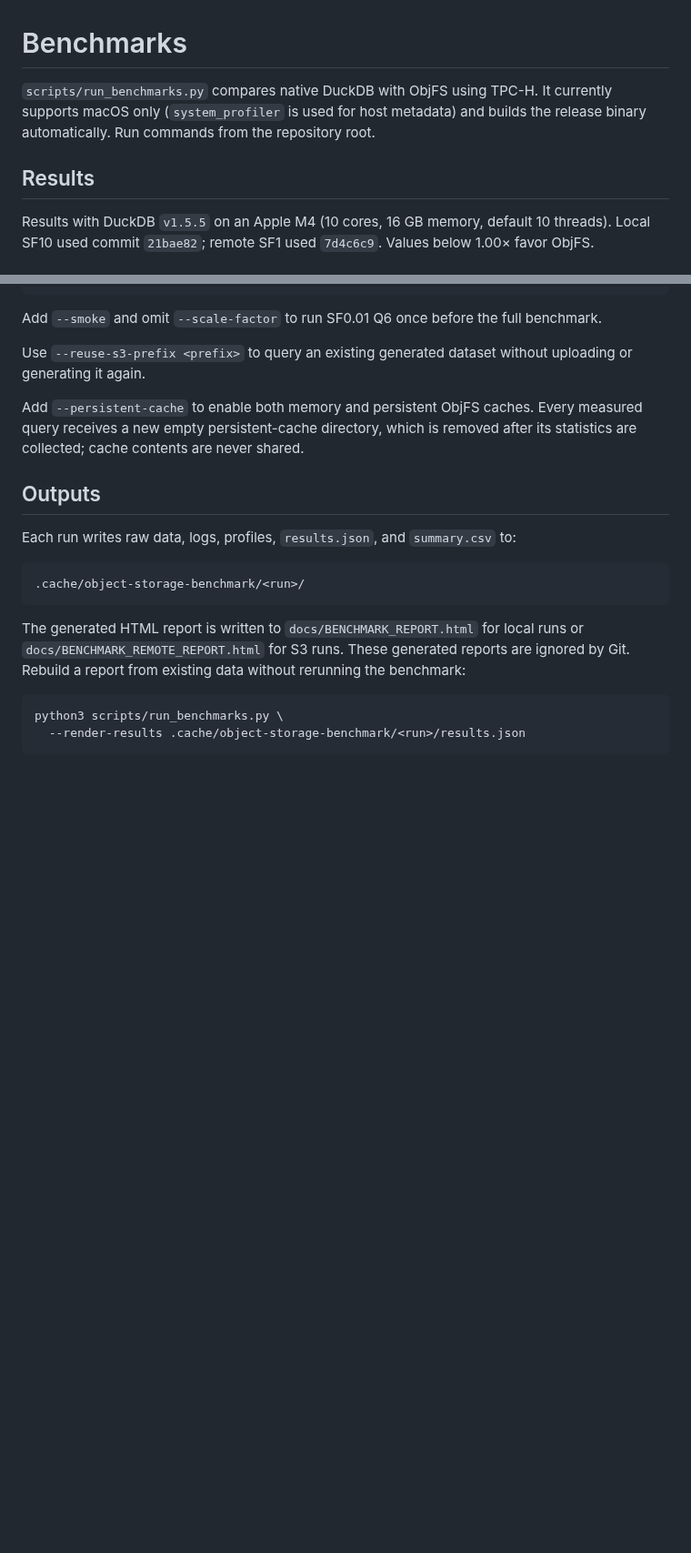
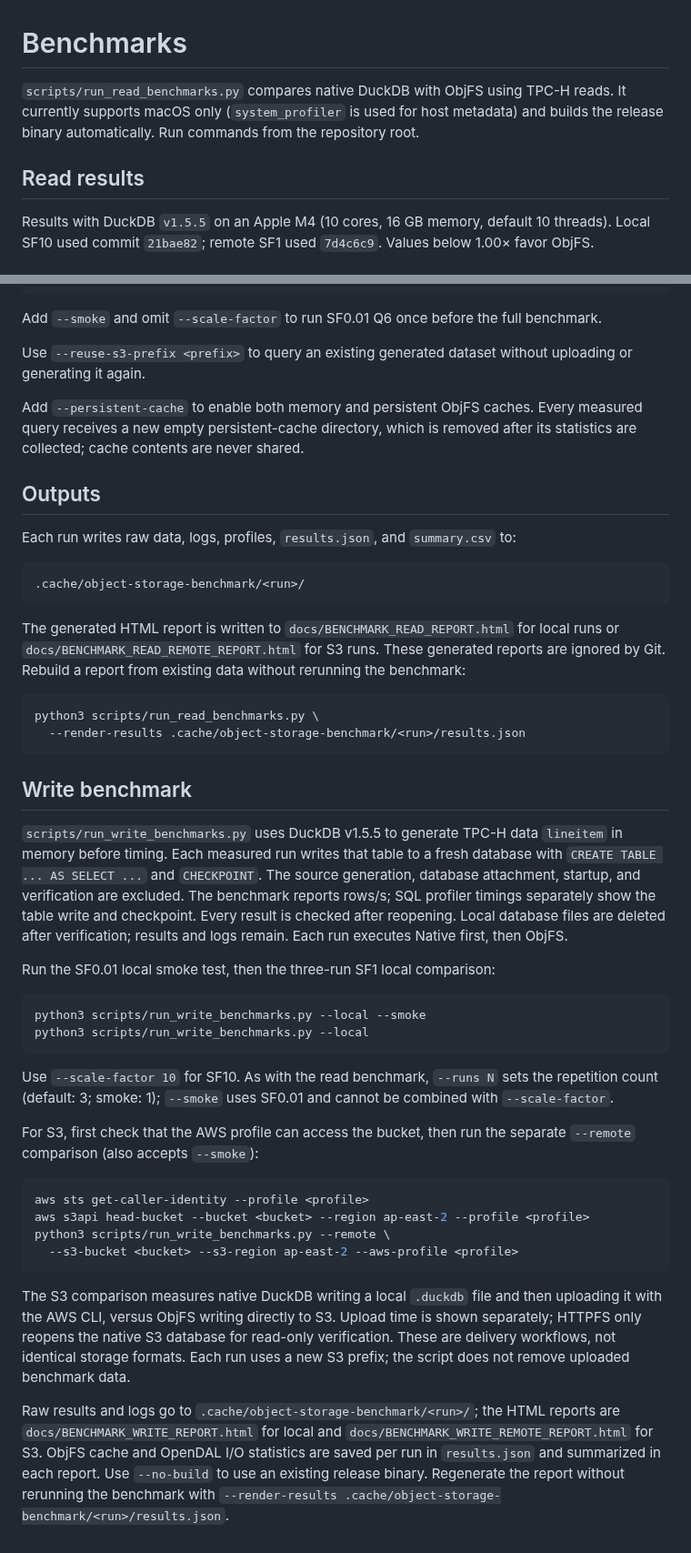
Before and after one commit to dentiny/duckdb-object-storage, a Markdown page: benchmark.md, 2 parts joined by grey strips. Shown at 91% size. GitHub-like rendering; blank space fills up the shorter version.

````diff
--- a/benchmark.md
+++ b/benchmark.md
@@ -1,11 +1,11 @@
 # Benchmarks
 
-`scripts/run_benchmarks.py` compares native DuckDB with ObjFS using TPC-H.
+`scripts/run_read_benchmarks.py` compares native DuckDB with ObjFS using TPC-H reads.
 It currently supports macOS only (`system_profiler` is used for host metadata)
 and builds the release binary automatically. Run commands from the repository
 root.
 
-## Results
+## Read results
 
 Results with DuckDB `v1.5.5` on an Apple M4 (10 cores, 16 GB memory,
 default 10 threads). Local SF10 used commit `21bae82`; remote SF1 used
@@ -174,12 +207,59 @@ Each run writes raw data, logs, profiles, `results.json`, and `summary.csv` to:
 .cache/object-storage-benchmark/<run>/
 ```
 
-The generated HTML report is written to `docs/BENCHMARK_REPORT.html` for local
-runs or `docs/BENCHMARK_REMOTE_REPORT.html` for S3 runs. These generated reports
+The generated HTML report is written to `docs/BENCHMARK_READ_REPORT.html` for local
+runs or `docs/BENCHMARK_READ_REMOTE_REPORT.html` for S3 runs. These generated reports
 are ignored by Git. Rebuild a report from existing data without rerunning the
 benchmark:
 
 ```sh
-python3 scripts/run_benchmarks.py \
+python3 scripts/run_read_benchmarks.py \
   --render-results .cache/object-storage-benchmark/<run>/results.json
 ```
+
+## Write benchmark
+
+`scripts/run_write_benchmarks.py` uses DuckDB v1.5.5 to generate TPC-H data
+`lineitem` in memory before timing. Each measured run writes that table to a
+fresh database with `CREATE TABLE ... AS SELECT ...` and `CHECKPOINT`.
+The source generation, database attachment, startup, and verification are
+excluded. The benchmark reports rows/s; SQL profiler timings separately show
+the table write and checkpoint. Every result is checked after reopening.
+Local database files are deleted after verification; results and logs remain.
+Each run executes Native first, then ObjFS.
+
+Run the SF0.01 local smoke test, then the three-run SF1 local comparison:
+
+```sh
+python3 scripts/run_write_benchmarks.py --local --smoke
+python3 scripts/run_write_benchmarks.py --local
+```
+
+Use `--scale-factor 10` for SF10. As with the read benchmark, `--runs N`
+sets the repetition count (default: 3; smoke: 1); `--smoke` uses SF0.01 and
+cannot be combined with `--scale-factor`.
+
+For S3, first check that the AWS profile can access the bucket, then run
+the separate `--remote` comparison (also accepts `--smoke`):
+
+```sh
+aws sts get-caller-identity --profile <profile>
+aws s3api head-bucket --bucket <bucket> --region ap-east-2 --profile <profile>
+python3 scripts/run_write_benchmarks.py --remote \
+  --s3-bucket <bucket> --s3-region ap-east-2 --aws-profile <profile>
+```
+
+The S3 comparison measures native DuckDB writing a local `.duckdb` file and
+then uploading it with the AWS CLI, versus ObjFS writing directly to S3.
+Upload time is shown separately; HTTPFS only reopens the native S3 database
+for read-only verification. These are delivery workflows, not identical
+storage formats. Each run uses a new S3 prefix; the script does not remove
+uploaded benchmark data.
+
+Raw results and logs go to `.cache/object-storage-benchmark/<run>/`; the
+HTML reports are `docs/BENCHMARK_WRITE_REPORT.html` for local and
+`docs/BENCHMARK_WRITE_REMOTE_REPORT.html` for S3. ObjFS cache and OpenDAL I/O
+statistics are saved per run in `results.json` and summarized in each report.
+Use `--no-build` to use an existing release binary.
+Regenerate the report without rerunning the benchmark with
+`--render-results .cache/object-storage-benchmark/<run>/results.json`.
````
Also changed, not shown: other parts of benchmark.md (+36 -3 lines), docs/benchmark-results/write-local.png (added), docs/benchmark-results/write-remote.png (added), 4 other files.
